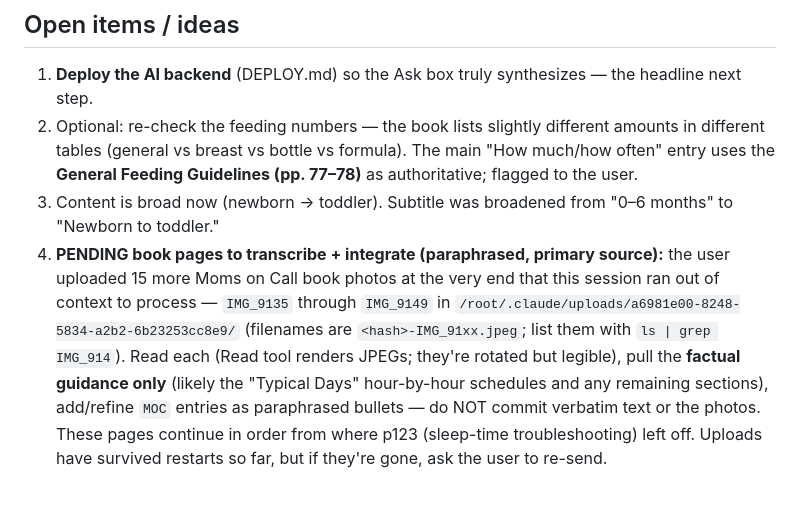
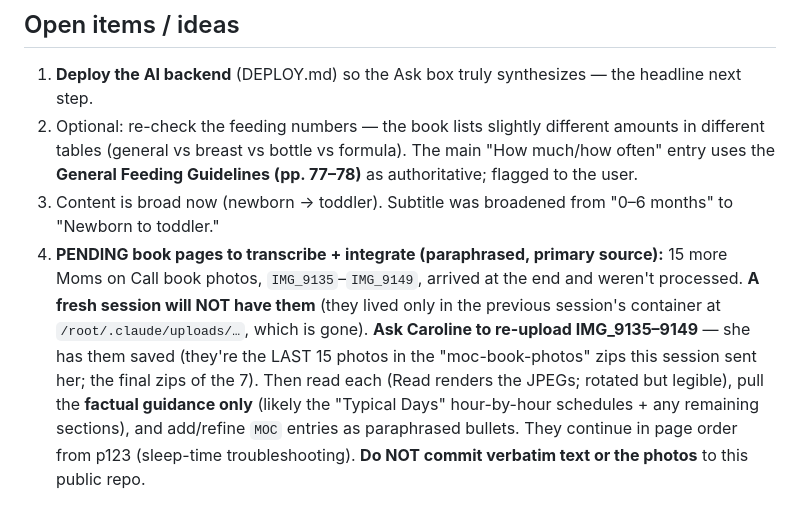
Before and after one commit to carolinebyrnes25/baby-answers, a Markdown page: HANDOVER.md, the part around the change. Rendered like a GitHub page.

Commit message:
HANDOVER: fix pending-pages instructions (fresh session has no uploads; user re-uploads)
Co-Authored-By: Claude <noreply@anthropic.com>
Claude-Session: https://claude.ai/code/session_01Nfq5PMPGFAKf9D2WX2Bp2n

```diff
--- a/HANDOVER.md
+++ b/HANDOVER.md
@@ -79,13 +79,13 @@ The **Ask** box only *synthesizes* answers once a small backend is deployed. Eve
    **General Feeding Guidelines (pp. 77–78)** as authoritative; flagged to the user.
 3. Content is broad now (newborn → toddler). Subtitle was broadened from "0–6 months" to
    "Newborn to toddler."
-4. **PENDING book pages to transcribe + integrate (paraphrased, primary source):** the user
-   uploaded 15 more Moms on Call book photos at the very end that this session ran out of context
-   to process — `IMG_9135` through `IMG_9149` in
-   `/root/.claude/uploads/a6981e00-8248-5834-a2b2-6b23253cc8e9/` (filenames are `<hash>-IMG_91xx.jpeg`;
-   list them with `ls | grep IMG_914`). Read each (Read tool renders JPEGs; they're rotated but
-   legible), pull the **factual guidance only** (likely the "Typical Days" hour-by-hour schedules
-   and any remaining sections), add/refine `MOC` entries as paraphrased bullets — do NOT commit
-   verbatim text or the photos. These pages continue in order from where p123 (sleep-time
-   troubleshooting) left off. Uploads have survived restarts so far, but if they're gone, ask the
-   user to re-send.
+4. **PENDING book pages to transcribe + integrate (paraphrased, primary source):** 15 more Moms on
+   Call book photos, `IMG_9135`–`IMG_9149`, arrived at the end and weren't processed. **A fresh
+   session will NOT have them** (they lived only in the previous session's container at
+   `/root/.claude/uploads/…`, which is gone). **Ask Caroline to re-upload IMG_9135–9149** — she has
+   them saved (they're the LAST 15 photos in the "moc-book-photos" zips this session sent her; the
+   final zips of the 7). Then read each (Read renders the JPEGs; rotated but legible), pull the
+   **factual guidance only** (likely the "Typical Days" hour-by-hour schedules + any remaining
+   sections), and add/refine `MOC` entries as paraphrased bullets. They continue in page order from
+   p123 (sleep-time troubleshooting). **Do NOT commit verbatim text or the photos** to this public
+   repo.
```
